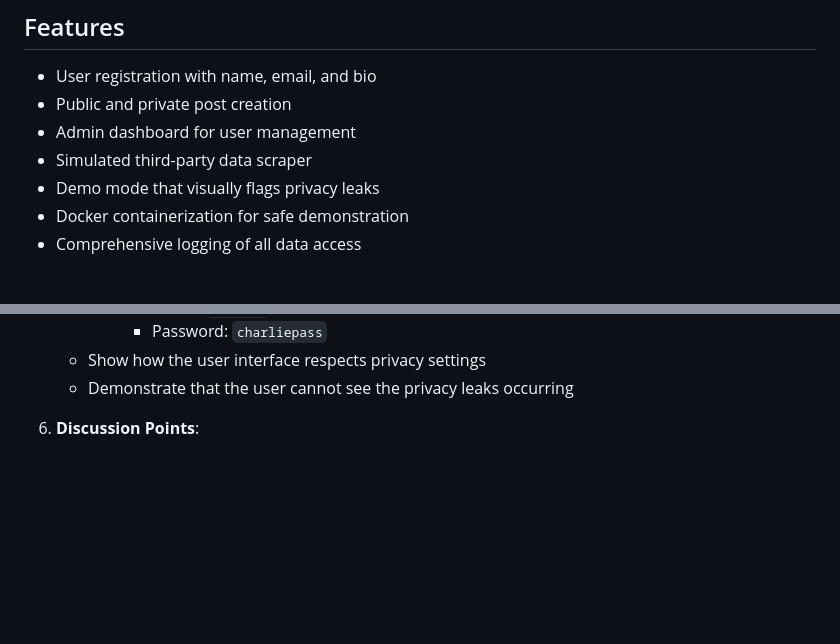
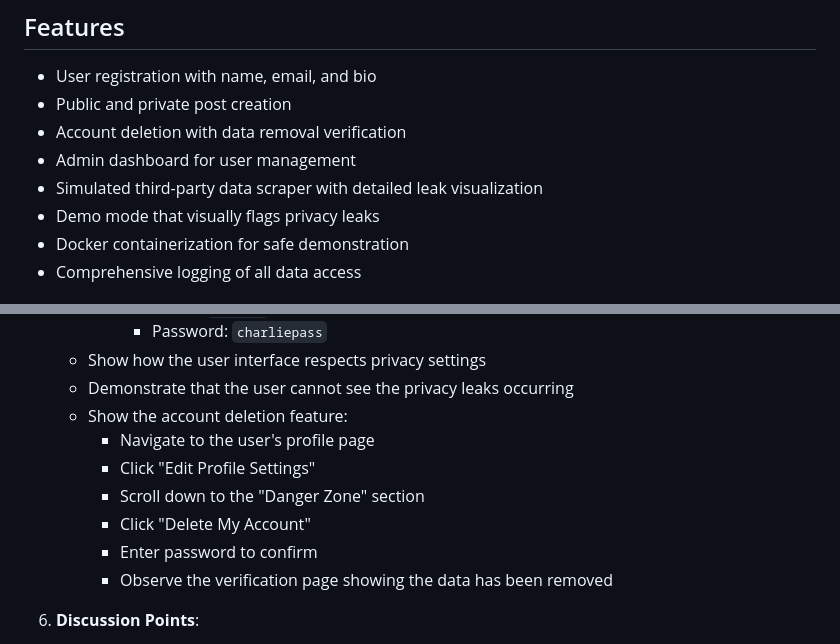
Before and after one commit to jacks4ever/PrivacyAwareDemo, a Markdown page: README.md, 2 parts joined by grey strips. GitHub-like rendering; blank space fills up the shorter version.

Commit message:
Update README with account deletion feature information

```diff
--- a/README.md
+++ b/README.md
@@ -10,8 +10,9 @@ This application serves as an educational tool to demonstrate how personal data
 
 - User registration with name, email, and bio
 - Public and private post creation
+- Account deletion with data removal verification
 - Admin dashboard for user management
-- Simulated third-party data scraper
+- Simulated third-party data scraper with detailed leak visualization
 - Demo mode that visually flags privacy leaks
 - Docker containerization for safe demonstration
 - Comprehensive logging of all data access
@@ -100,6 +101,13 @@ Follow these steps to conduct an effective privacy demonstration:
        - Password: `charliepass`
    - Show how the user interface respects privacy settings
    - Demonstrate that the user cannot see the privacy leaks occurring
+   - Show the account deletion feature:
+     - Navigate to the user's profile page
+     - Click "Edit Profile Settings"
+     - Scroll down to the "Danger Zone" section
+     - Click "Delete My Account"
+     - Enter password to confirm
+     - Observe the verification page showing the data has been removed
 
 6. **Discussion Points**:
    - Ask participants to identify the privacy vulnerabilities
```
